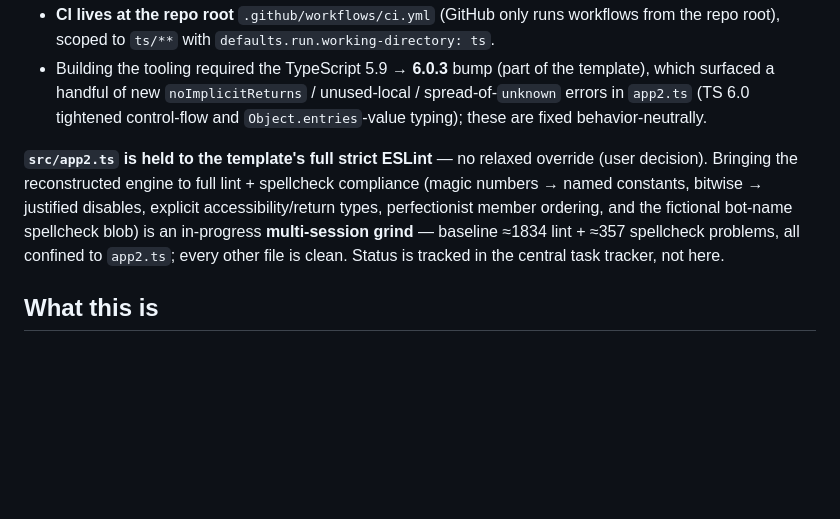
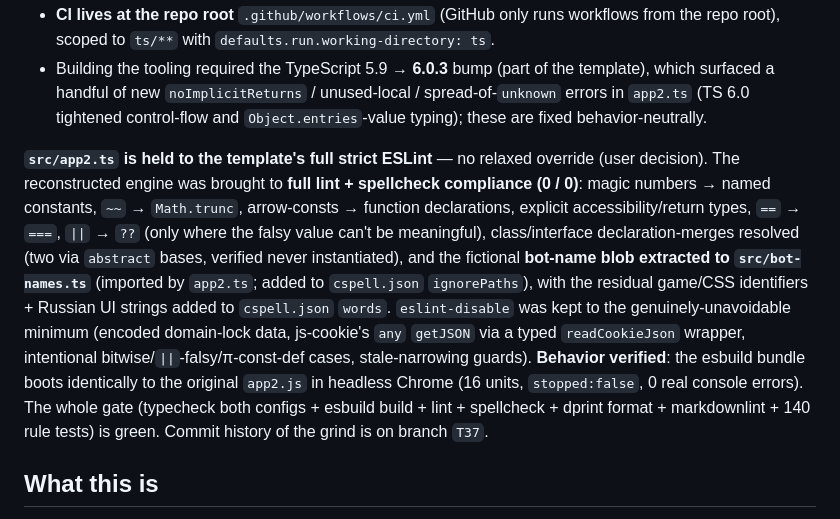
Before and after one commit to mnaoumov/paperio2, a Markdown page: CLAUDE.md, the part around the change. Rendered like a GitHub page; blank space fills up the shorter version.

Commit message:
docs: mark the app2.ts lint/spellcheck grind complete

```diff
--- a/CLAUDE.md
+++ b/CLAUDE.md
@@ -14,7 +14,7 @@ This file provides guidance to Claude Code (claude.ai/code) when working with co
 - **CI lives at the repo root** `.github/workflows/ci.yml` (GitHub only runs workflows from the repo root), scoped to `ts/**` with `defaults.run.working-directory: ts`.
 - Building the tooling required the TypeScript 5.9 → **6.0.3** bump (part of the template), which surfaced a handful of new `noImplicitReturns` / unused-local / spread-of-`unknown` errors in `app2.ts` (TS 6.0 tightened control-flow and `Object.entries`-value typing); these are fixed behavior-neutrally.
 
-**`src/app2.ts` is held to the template's full strict ESLint** — no relaxed override (user decision). Bringing the reconstructed engine to full lint + spellcheck compliance (magic numbers → named constants, bitwise → justified disables, explicit accessibility/return types, perfectionist member ordering, and the fictional bot-name spellcheck blob) is an in-progress **multi-session grind** — baseline ≈1834 lint + ≈357 spellcheck problems, all confined to `app2.ts`; every other file is clean. Status is tracked in the central task tracker, not here.
+**`src/app2.ts` is held to the template's full strict ESLint** — no relaxed override (user decision). The reconstructed engine was brought to **full lint + spellcheck compliance (0 / 0)**: magic numbers → named constants, `~~` → `Math.trunc`, arrow-consts → function declarations, explicit accessibility/return types, `==` → `===`, `||` → `??` (only where the falsy value can't be meaningful), class/interface declaration-merges resolved (two via `abstract` bases, verified never instantiated), and the fictional **bot-name blob extracted to `src/bot-names.ts`** (imported by `app2.ts`; added to `cspell.json` `ignorePaths`), with the residual game/CSS identifiers + Russian UI strings added to `cspell.json` `words`. `eslint-disable` was kept to the genuinely-unavoidable minimum (encoded domain-lock data, js-cookie's `any` `getJSON` via a typed `readCookieJson` wrapper, intentional bitwise/`||`-falsy/π-const-def cases, stale-narrowing guards). **Behavior verified**: the esbuild bundle boots identically to the original `app2.js` in headless Chrome (16 units, `stopped:false`, 0 real console errors). The whole gate (typecheck both configs + esbuild build + lint + spellcheck + dprint format + markdownlint + 140 rule tests) is green. Commit history of the grind is on branch `T37`.
 
 ## What this is
 
```
